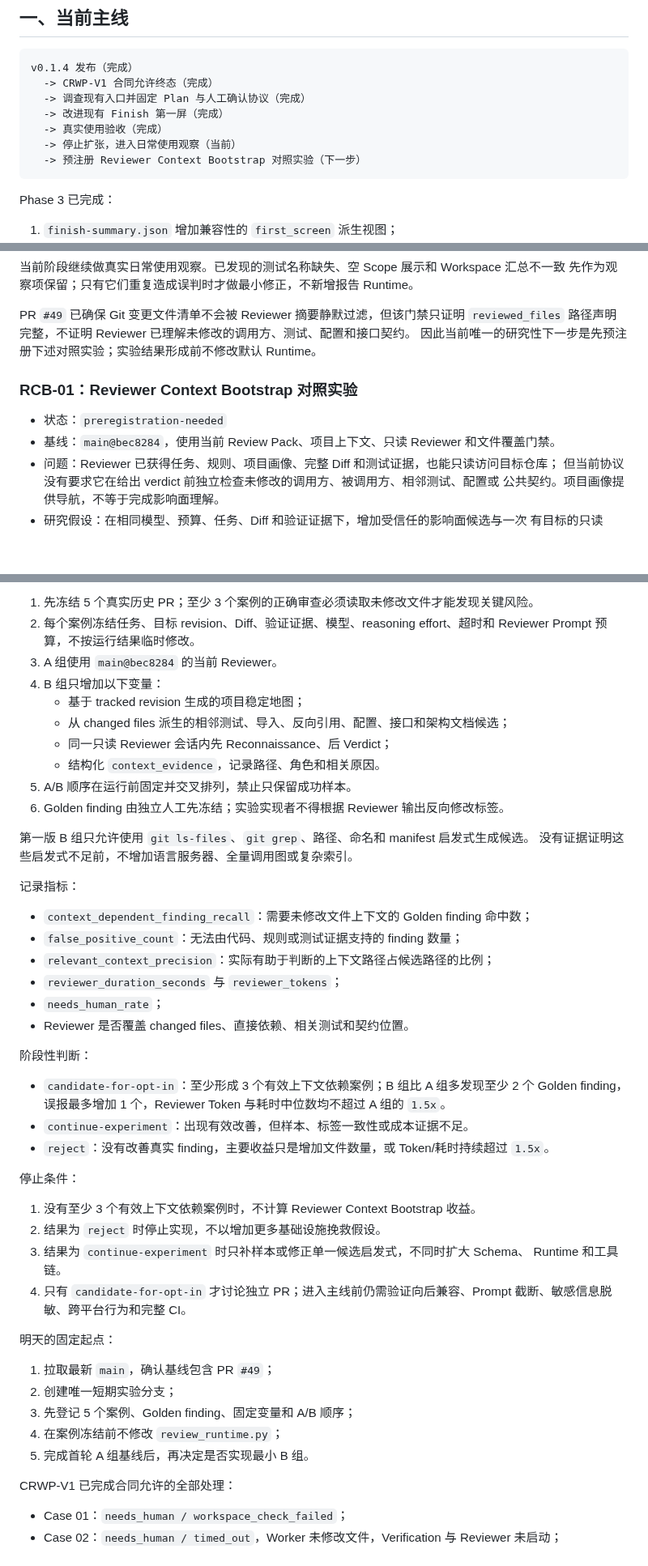
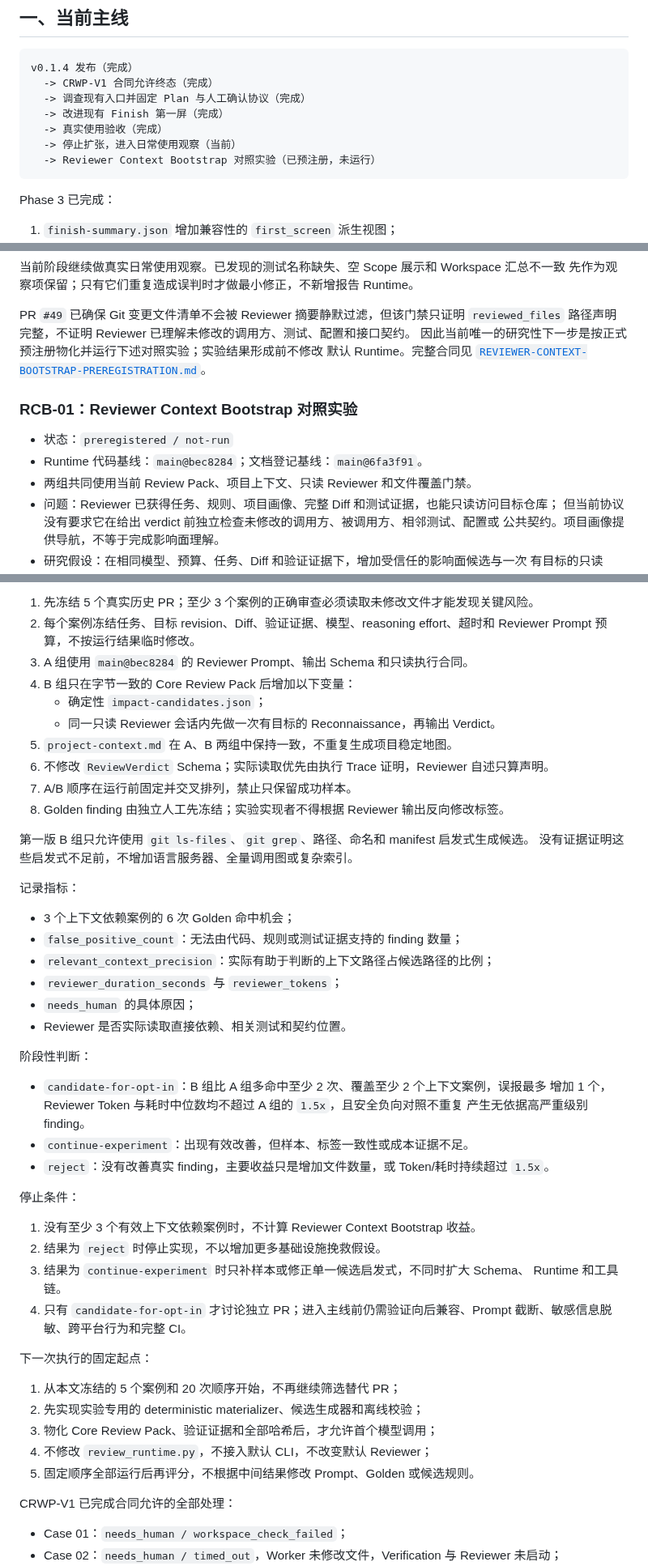
Before and after one commit to aki0225/vegaloom, a Markdown page: docs/ROADMAP.md, 3 parts joined by grey strips. Shown at 81% size. Rendered like a GitHub page; blank space fills up the shorter version.

````diff
--- a/docs/ROADMAP.md
+++ b/docs/ROADMAP.md
@@ -30,7 +30,7 @@ v0.1.4 发布（完成）
   -> 改进现有 Finish 第一屏（完成）
   -> 真实使用验收（完成）
   -> 停止扩张，进入日常使用观察（当前）
-  -> 预注册 Reviewer Context Bootstrap 对照实验（下一步）
+  -> Reviewer Context Bootstrap 对照实验（已预注册，未运行）
 ```
 
 Phase 3 已完成：
@@ -55,12 +55,15 @@ Phase 4 已完成：
 
 PR `#49` 已确保 Git 变更文件清单不会被 Reviewer 摘要静默过滤，但该门禁只证明
 `reviewed_files` 路径声明完整，不证明 Reviewer 已理解未修改的调用方、测试、配置和接口契约。
-因此当前唯一的研究性下一步是先预注册下述对照实验；实验结果形成前不修改默认 Runtime。
+因此当前唯一的研究性下一步是按正式预注册物化并运行下述对照实验；实验结果形成前不修改
+默认 Runtime。完整合同见
+[`REVIEWER-CONTEXT-BOOTSTRAP-PREREGISTRATION.md`](REVIEWER-CONTEXT-BOOTSTRAP-PREREGISTRATION.md)。
 
 ### RCB-01：Reviewer Context Bootstrap 对照实验
 
-- 状态：`preregistration-needed`
-- 基线：`main@bec8284`，使用当前 Review Pack、项目上下文、只读 Reviewer 和文件覆盖门禁。
+- 状态：`preregistered / not-run`
+- Runtime 代码基线：`main@bec8284`；文档登记基线：`main@6fa3f91`。
+- 两组共同使用当前 Review Pack、项目上下文、只读 Reviewer 和文件覆盖门禁。
 - 问题：Reviewer 已获得任务、规则、项目画像、完整 Diff 和测试证据，也能只读访问目标仓库；
   但当前协议没有要求它在给出 verdict 前独立检查未修改的调用方、被调用方、相邻测试、配置或
   公共契约。项目画像提供导航，不等于完成影响面理解。
@@ -82,32 +85,32 @@ PR `#49` 已确保 Git 变更文件清单不会被 Reviewer 摘要静默过滤
 1. 先冻结 5 个真实历史 PR；至少 3 个案例的正确审查必须读取未修改文件才能发现关键风险。
 2. 每个案例冻结任务、目标 revision、Diff、验证证据、模型、reasoning effort、超时和
    Reviewer Prompt 预算，不按运行结果临时修改。
-3. A 组使用 `main@bec8284` 的当前 Reviewer。
-4. B 组只增加以下变量：
-   - 基于 tracked revision 生成的项目稳定地图；
-   - 从 changed files 派生的相邻测试、导入、反向引用、配置、接口和架构文档候选；
-   - 同一只读 Reviewer 会话内先 Reconnaissance、后 Verdict；
-   - 结构化 `context_evidence`，记录路径、角色和相关原因。
-5. A/B 顺序在运行前固定并交叉排列，禁止只保留成功样本。
-6. Golden finding 由独立人工先冻结；实验实现者不得根据 Reviewer 输出反向修改标签。
+3. A 组使用 `main@bec8284` 的 Reviewer Prompt、输出 Schema 和只读执行合同。
+4. B 组只在字节一致的 Core Review Pack 后增加以下变量：
+   - 确定性 `impact-candidates.json`；
+   - 同一只读 Reviewer 会话内先做一次有目标的 Reconnaissance，再输出 Verdict。
+5. `project-context.md` 在 A、B 两组中保持一致，不重复生成项目稳定地图。
+6. 不修改 `ReviewVerdict` Schema；实际读取优先由执行 Trace 证明，Reviewer 自述只算声明。
+7. A/B 顺序在运行前固定并交叉排列，禁止只保留成功样本。
+8. Golden finding 由独立人工先冻结；实验实现者不得根据 Reviewer 输出反向修改标签。
 
 第一版 B 组只允许使用 `git ls-files`、`git grep`、路径、命名和 manifest 启发式生成候选。
 没有证据证明这些启发式不足前，不增加语言服务器、全量调用图或复杂索引。
 
 记录指标：
 
-- `context_dependent_finding_recall`：需要未修改文件上下文的 Golden finding 命中数；
+- 3 个上下文依赖案例的 6 次 Golden 命中机会；
 - `false_positive_count`：无法由代码、规则或测试证据支持的 finding 数量；
 - `relevant_context_precision`：实际有助于判断的上下文路径占候选路径的比例；
 - `reviewer_duration_seconds` 与 `reviewer_tokens`；
-- `needs_human_rate`；
-- Reviewer 是否覆盖 changed files、直接依赖、相关测试和契约位置。
+- `needs_human` 的具体原因；
+- Reviewer 是否实际读取直接依赖、相关测试和契约位置。
 
 阶段性判断：
 
-- `candidate-for-opt-in`：至少形成 3 个有效上下文依赖案例；B 组比 A 组多发现至少 2 个
-  Golden finding，误报最多增加 1 个，Reviewer Token 与耗时中位数均不超过 A 组的
-  `1.5x`。
+- `candidate-for-opt-in`：B 组比 A 组多命中至少 2 次、覆盖至少 2 个上下文案例，误报最多
+  增加 1 个，Reviewer Token 与耗时中位数均不超过 A 组的 `1.5x`，且安全负向对照不重复
+  产生无依据高严重级别 finding。
 - `continue-experiment`：出现有效改善，但样本、标签一致性或成本证据不足。
 - `reject`：没有改善真实 finding，主要收益只是增加文件数量，或 Token/耗时持续超过
   `1.5x`。
@@ -121,13 +124,13 @@ PR `#49` 已确保 Git 变更文件清单不会被 Reviewer 摘要静默过滤
 4. 只有 `candidate-for-opt-in` 才讨论独立 PR；进入主线前仍需验证向后兼容、Prompt
    截断、敏感信息脱敏、跨平台行为和完整 CI。
 
-明天的固定起点：
+下一次执行的固定起点：
 
-1. 拉取最新 `main`，确认基线包含 PR `#49`；
-2. 创建唯一短期实验分支；
-3. 先登记 5 个案例、Golden finding、固定变量和 A/B 顺序；
-4. 在案例冻结前不修改 `review_runtime.py`；
-5. 完成首轮 A 组基线后，再决定是否实现最小 B 组。
+1. 从本文冻结的 5 个案例和 20 次顺序开始，不再继续筛选替代 PR；
+2. 先实现实验专用的 deterministic materializer、候选生成器和离线校验；
+3. 物化 Core Review Pack、验证证据和全部哈希后，才允许首个模型调用；
+4. 不修改 `review_runtime.py`，不接入默认 CLI，不改变默认 Reviewer；
+5. 固定顺序全部运行后再评分，不根据中间结果修改 Prompt、Golden 或候选规则。
 
 CRWP-V1 已完成合同允许的全部处理：
 
````
Also changed, not shown: other parts of docs/ROADMAP.md (+14 -3 lines), docs/README.md (+16 -1 lines), docs/REVIEWER-CONTEXT-BOOTSTRAP-PREREGISTRATION.md (added, +532 -0 lines).
